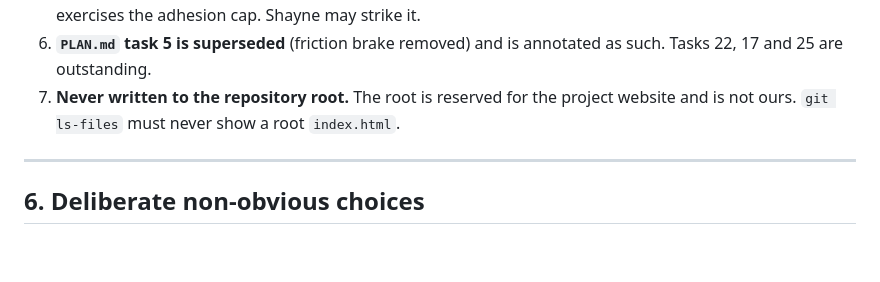
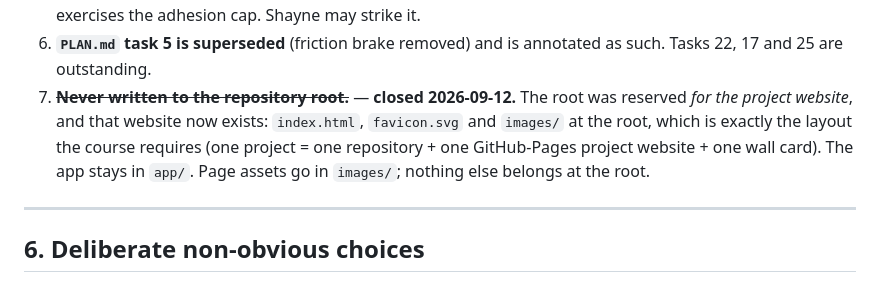
Before and after one commit to shaynebennetts/load-the-train, a Markdown page: HANDOVER.md, the part around the change. Rendered like a GitHub page; blank space fills up the shorter version.

Commit message:
HANDOVER: published state, measured run lengths, grade-band data
Everything is live as of 2026-09-12: repository pushed (21 commits), GitHub
Pages on, project website at the root, card on the class wall. The handover led
with "nothing has ever been pushed", which is no longer true and would have
misled the next session badly.

Open point 7 (never write to the repository root) closed: the root was reserved
FOR the project website and now holds it.

Open point 2 (run length unmeasured) closed with numbers: ~91 s ideal, 131 s
for a real first run, so 90-135 s is the range. The loss budget is what makes
it a game -- 8.82 % gap duty against a 1 % budget means the chute must be shut
over all nineteen gaps, a 0.33 s window each at 4.5 m/s.

Open point 1 (grade bands) still open but no longer blocked on data: the bands
are demonstrably too loose -- A < 150 s catches a 131 s run the player called
"OK" when the floor is 91 s. Suggested A < 105 / B < 125 / C < 150 recorded as
a proposal only; not applied, Shayne's call.

Co-Authored-By: Claude Opus 5 (1M context) <noreply@anthropic.com>

```diff
--- a/HANDOVER.md
+++ b/HANDOVER.md
@@ -199,8 +199,11 @@ broke the moment the flow rate rose 40×. Zero-expectation rows now **require**
    `μ → ∞` and so never exercises the adhesion cap. Shayne may strike it.
 6. **`PLAN.md` task 5 is superseded** (friction brake removed) and is annotated as such.
    Tasks 22, 17 and 25 are outstanding.
-7. **Never written to the repository root.** The root is reserved for the project website and
-   is not ours. `git ls-files` must never show a root `index.html`.
+7. ~~**Never written to the repository root.**~~ — **closed 2026-09-12.** The root was
+   reserved *for the project website*, and that website now exists: `index.html`,
+   `favicon.svg` and `images/` at the root, which is exactly the layout the course requires
+   (one project = one repository + one GitHub-Pages project website + one wall card). The
+   app stays in `app/`. Page assets go in `images/`; nothing else belongs at the root.
 
 ---
 
```
